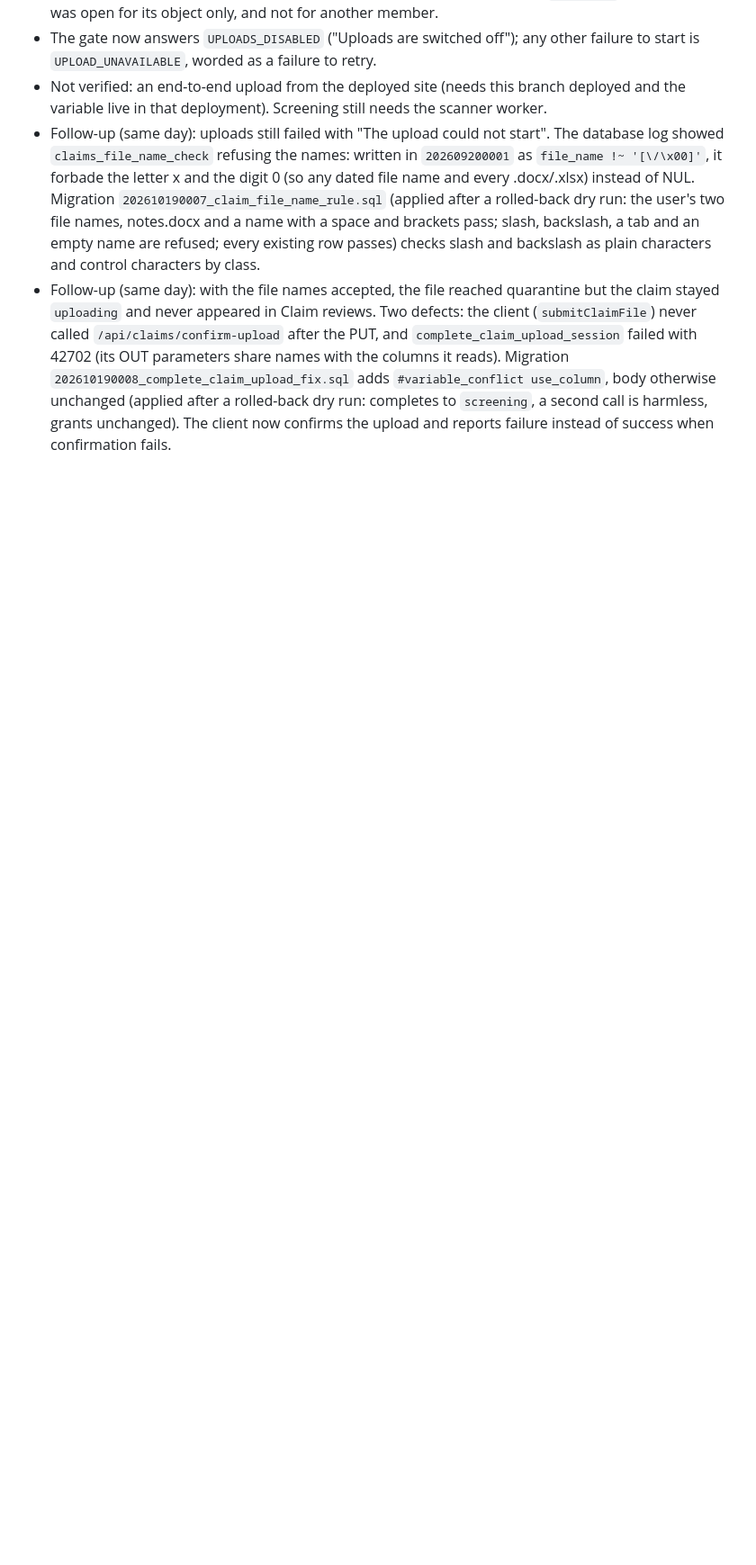
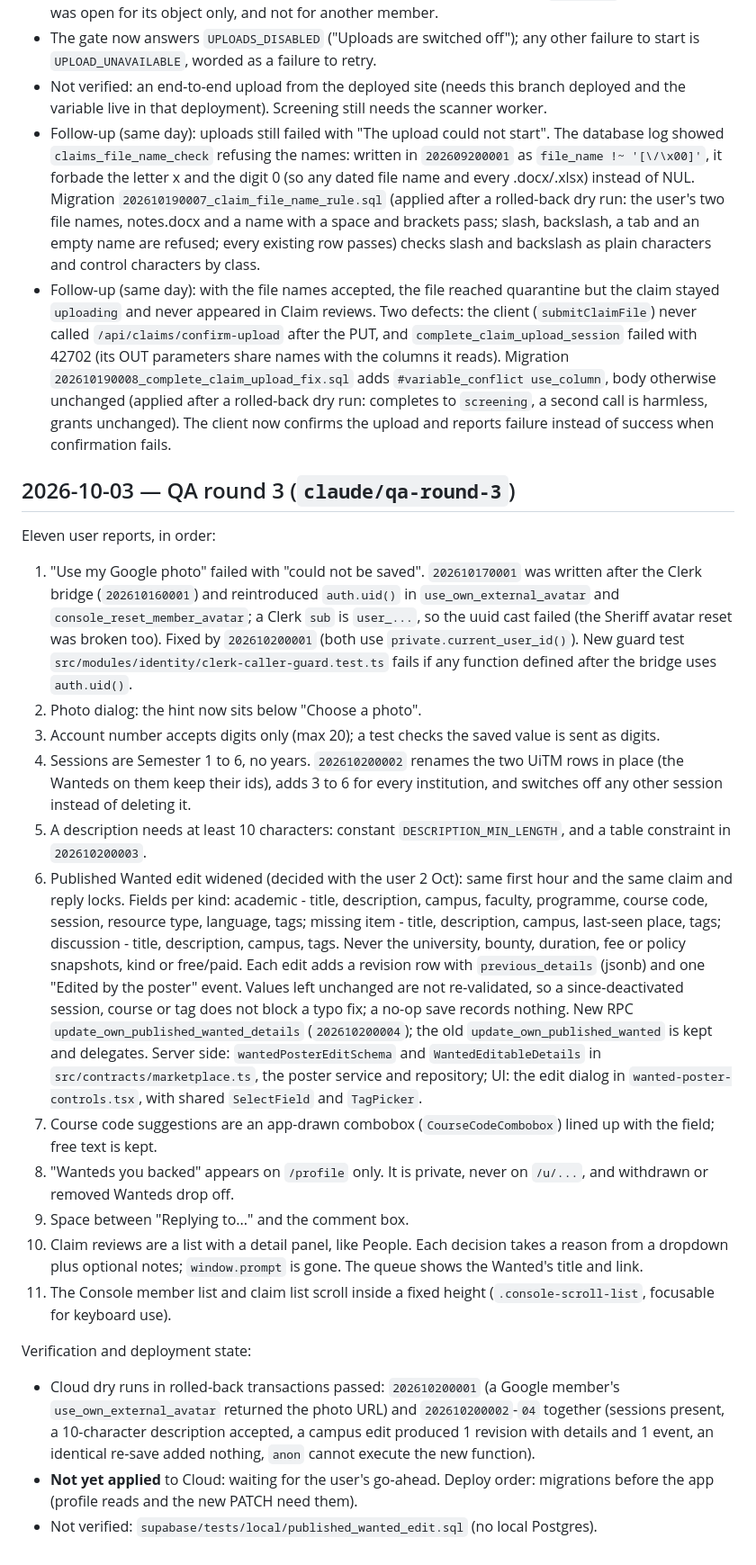
Before and after one commit to ReamyNadzri/bilik-kebal-2, a Markdown page: context/progress-tracker.md, the part around the change. Shown at 90% size. GitHub-like rendering; blank space fills up the shorter version.

Commit message:
docs: record QA round 3
Co-Authored-By: Claude Opus 5.5 <noreply@anthropic.com>

```diff
--- a/context/progress-tracker.md
+++ b/context/progress-tracker.md
@@ -1430,3 +1430,51 @@ on a bounty; "banner" means the Owner-awarded badge (Owner, 1st, Developer…);
   `#variable_conflict use_column`, body otherwise unchanged (applied after a rolled-back dry run:
   completes to `screening`, a second call is harmless, grants unchanged). The client now confirms
   the upload and reports failure instead of success when confirmation fails.
+
+## 2026-10-03 — QA round 3 (`claude/qa-round-3`)
+
+Eleven user reports, in order:
+
+1. "Use my Google photo" failed with "could not be saved". `202610170001` was written after the Clerk
+   bridge (`202610160001`) and reintroduced `auth.uid()` in `use_own_external_avatar` and
+   `console_reset_member_avatar`; a Clerk `sub` is `user_...`, so the uuid cast failed (the Sheriff
+   avatar reset was broken too). Fixed by `202610200001` (both use `private.current_user_id()`). New
+   guard test `src/modules/identity/clerk-caller-guard.test.ts` fails if any function defined after
+   the bridge uses `auth.uid()`.
+2. Photo dialog: the hint now sits below "Choose a photo".
+3. Account number accepts digits only (max 20); a test checks the saved value is sent as digits.
+4. Sessions are Semester 1 to 6, no years. `202610200002` renames the two UiTM rows in place (the
+   Wanteds on them keep their ids), adds 3 to 6 for every institution, and switches off any other
+   session instead of deleting it.
+5. A description needs at least 10 characters: constant `DESCRIPTION_MIN_LENGTH`, and a table
+   constraint in `202610200003`.
+6. Published Wanted edit widened (decided with the user 2 Oct): same first hour and the same claim
+   and reply locks. Fields per kind: academic - title, description, campus, faculty, programme,
+   course code, session, resource type, language, tags; missing item - title, description, campus,
+   last-seen place, tags; discussion - title, description, campus, tags. Never the university,
+   bounty, duration, fee or policy snapshots, kind or free/paid. Each edit adds a revision row with
+   `previous_details` (jsonb) and one "Edited by the poster" event. Values left unchanged are not
+   re-validated, so a since-deactivated session, course or tag does not block a typo fix; a no-op
+   save records nothing. New RPC `update_own_published_wanted_details` (`202610200004`); the old
+   `update_own_published_wanted` is kept and delegates. Server side: `wantedPosterEditSchema` and
+   `WantedEditableDetails` in `src/contracts/marketplace.ts`, the poster service and repository;
+   UI: the edit dialog in `wanted-poster-controls.tsx`, with shared `SelectField` and `TagPicker`.
+7. Course code suggestions are an app-drawn combobox (`CourseCodeCombobox`) lined up with the field;
+   free text is kept.
+8. "Wanteds you backed" appears on `/profile` only. It is private, never on `/u/...`, and withdrawn
+   or removed Wanteds drop off.
+9. Space between "Replying to..." and the comment box.
+10. Claim reviews are a list with a detail panel, like People. Each decision takes a reason from a
+    dropdown plus optional notes; `window.prompt` is gone. The queue shows the Wanted's title and link.
+11. The Console member list and claim list scroll inside a fixed height (`.console-scroll-list`,
+    focusable for keyboard use).
+
+Verification and deployment state:
+
+- Cloud dry runs in rolled-back transactions passed: `202610200001` (a Google member's
+  `use_own_external_avatar` returned the photo URL) and `202610200002`-`04` together (sessions
+  present, a 10-character description accepted, a campus edit produced 1 revision with details and
+  1 event, an identical re-save added nothing, `anon` cannot execute the new function).
+- **Not yet applied** to Cloud: waiting for the user's go-ahead. Deploy order: migrations before the
+  app (profile reads and the new PATCH need them).
+- Not verified: `supabase/tests/local/published_wanted_edit.sql` (no local Postgres).
```
Also changed, not shown: context/architecture.md (+3 -0 lines), context/project-overview.md (+13 -5 lines).
